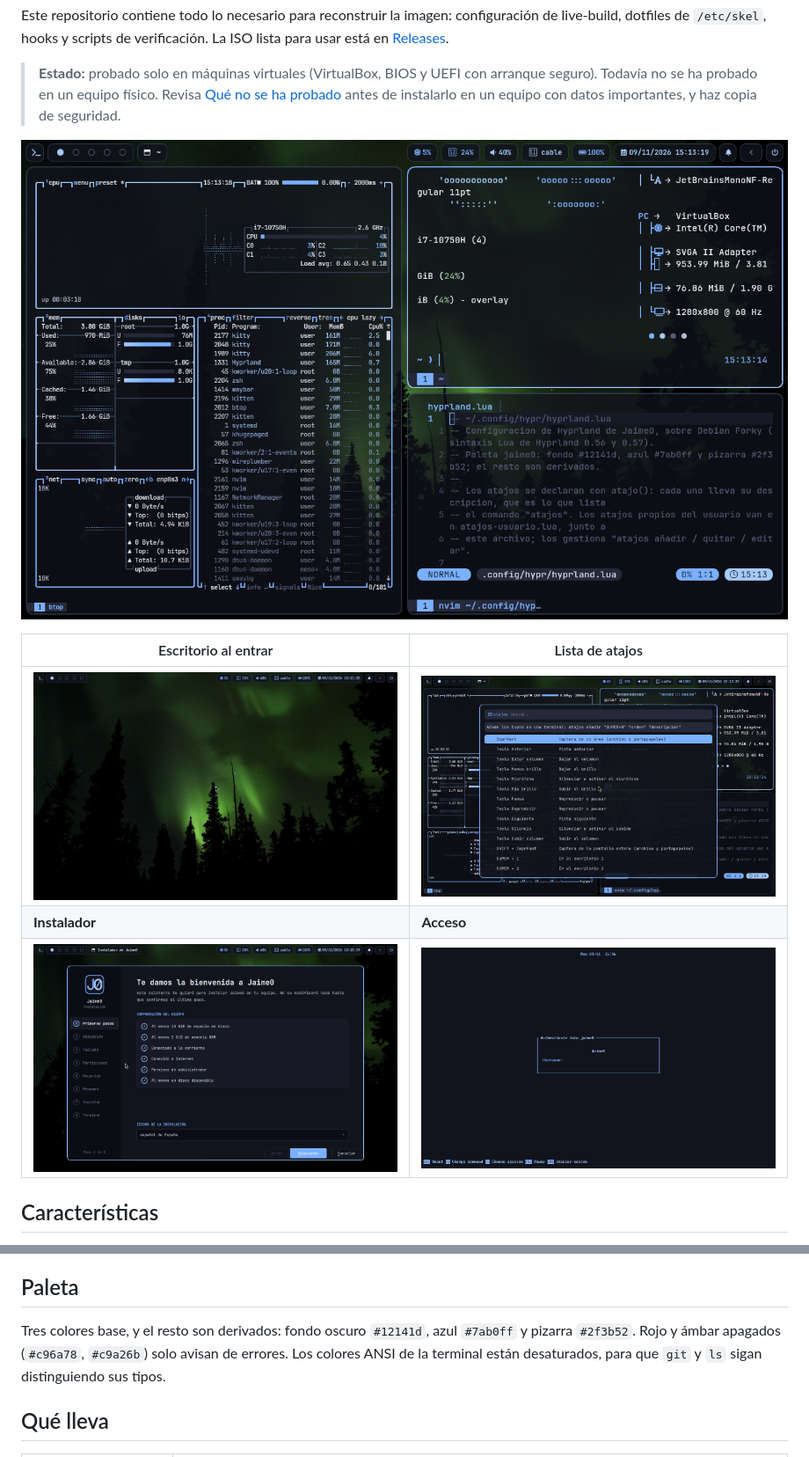
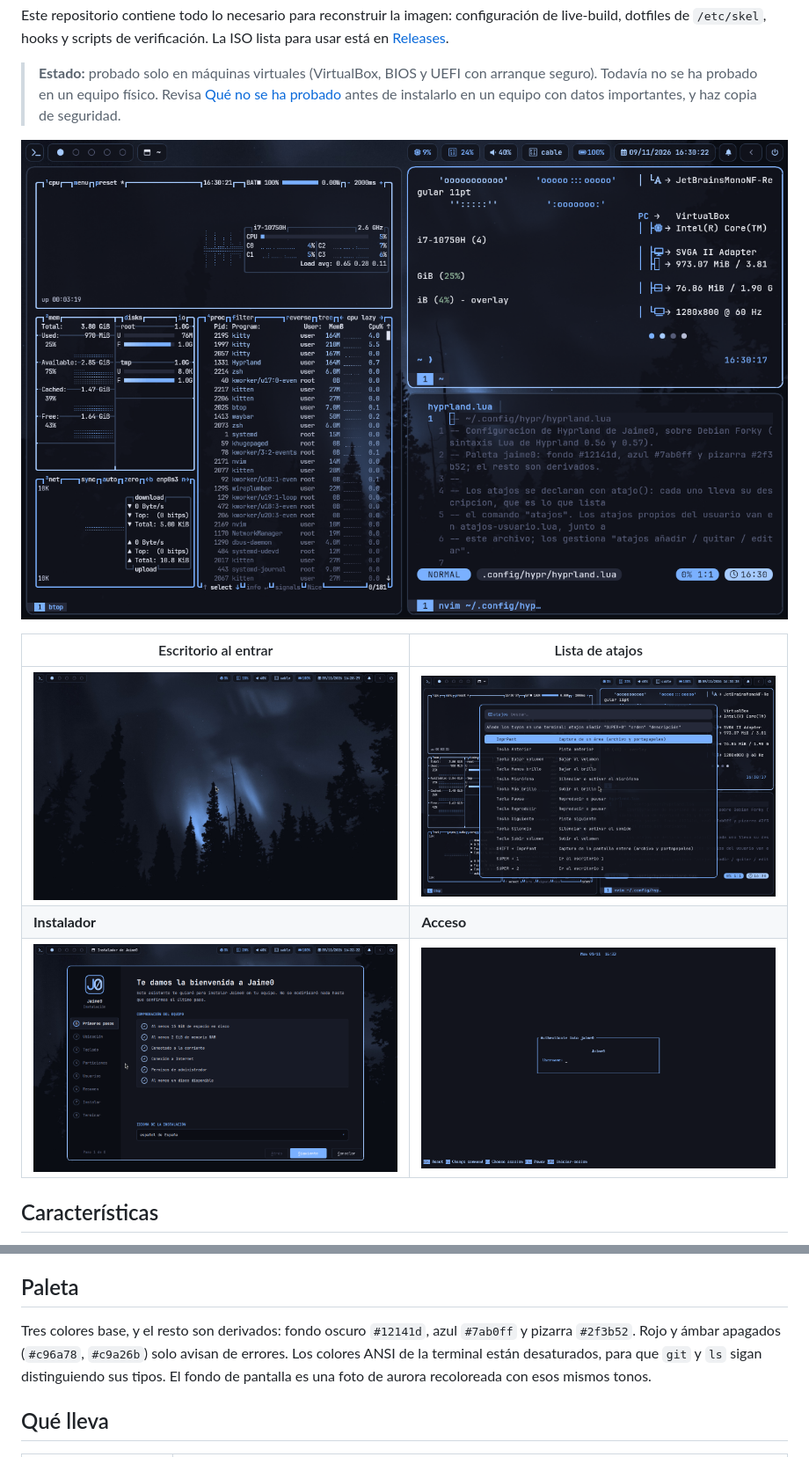
Before and after one commit to Jaime-202/jaime0, a Markdown page: README.md, 2 parts joined by grey strips. Shown at 88% size. GitHub-like rendering; pictures changed too: capturas/acceso.png, capturas/atajos.png, capturas/escritorio-vacio.png.

```diff
--- a/README.md
+++ b/README.md
@@ -220,7 +220,7 @@ En Windows con la **Integridad de memoria** activada, VirtualBox funciona sobre
 
 ## Paleta
 
-Tres colores base, y el resto son derivados: fondo oscuro `#12141d`, azul `#7ab0ff` y pizarra `#2f3b52`. Rojo y ámbar apagados (`#c96a78`, `#c9a26b`) solo avisan de errores. Los colores ANSI de la terminal están desaturados, para que `git` y `ls` sigan distinguiendo sus tipos.
+Tres colores base, y el resto son derivados: fondo oscuro `#12141d`, azul `#7ab0ff` y pizarra `#2f3b52`. Rojo y ámbar apagados (`#c96a78`, `#c9a26b`) solo avisan de errores. Los colores ANSI de la terminal están desaturados, para que `git` y `ls` sigan distinguiendo sus tipos. El fondo de pantalla es una foto de aurora recoloreada con esos mismos tonos.
 
 ## Qué lleva
 
```
Also changed, not shown: CREDITS.md (+1 -1 lines), 3 other files.
